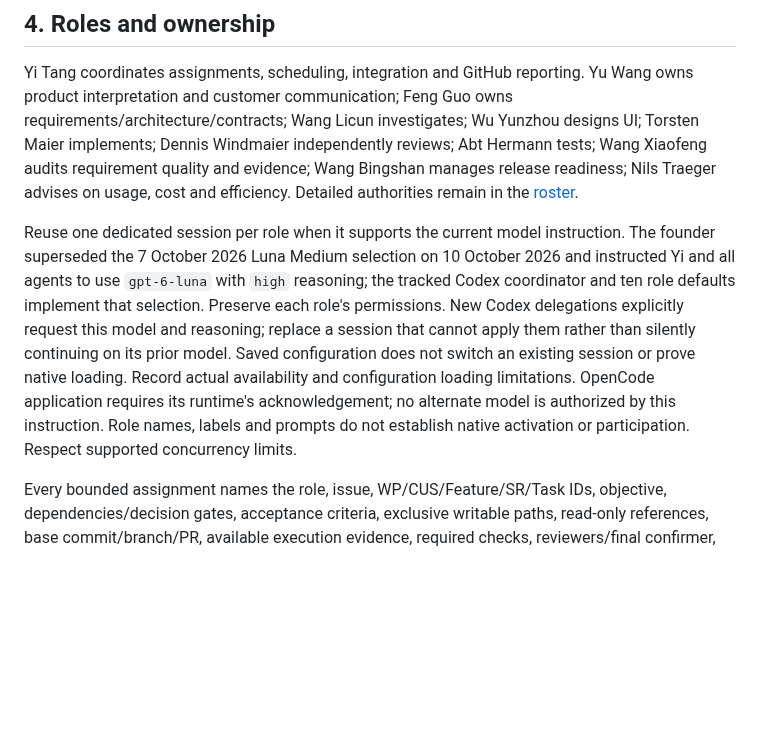
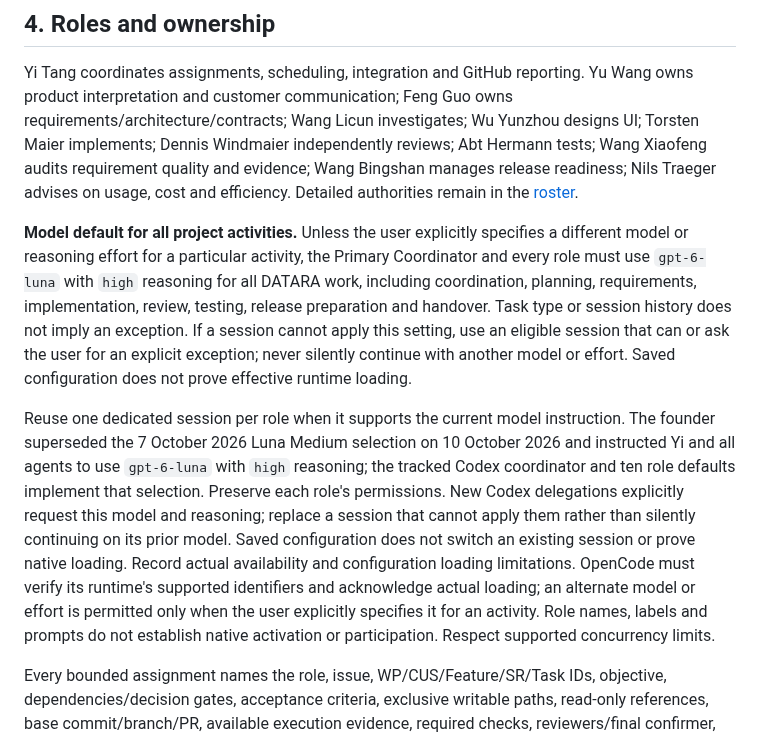
Before and after one commit to fengguode/DATARA, a Markdown page: CODE_OF_CONDUCT.md, the part around the change. GitHub-like rendering; blank space fills up the shorter version.

Commit message:
Clarify DATARA model and reasoning default
Carry the founder-requested gpt-6-luna/high default across all project activities and state how explicit per-activity exceptions and runtime-loading evidence are handled.

Integrated-by: Primary Coordinator — Yi Tang_model-unconfirmed-variant-unconfirmed_Codex (AI agent)
Assignment: Founder-requested Code of Conduct update; pre-existing working-tree diff integrated after independent review
Work-package-CUS-SR: Project operating policy; no product CUS/SR change
Agent-run: unavailable
Model-used: model=model-unconfirmed variant=variant-unconfirmed harness=Codex
Published-by: fengguode via authorized GitHub connector

```diff
--- a/CODE_OF_CONDUCT.md
+++ b/CODE_OF_CONDUCT.md
@@ -37,7 +37,9 @@ Raise process discrepancies through the [control issue #8](https://github.com/fe
 
 Yi Tang coordinates assignments, scheduling, integration and GitHub reporting. Yu Wang owns product interpretation and customer communication; Feng Guo owns requirements/architecture/contracts; Wang Licun investigates; Wu Yunzhou designs UI; Torsten Maier implements; Dennis Windmaier independently reviews; Abt Hermann tests; Wang Xiaofeng audits requirement quality and evidence; Wang Bingshan manages release readiness; Nils Traeger advises on usage, cost and efficiency. Detailed authorities remain in the [roster](docs/team/roster.md).
 
-Reuse one dedicated session per role when it supports the current model instruction. The founder superseded the 7 October 2026 Luna Medium selection on 10 October 2026 and instructed Yi and all agents to use `gpt-6-luna` with `high` reasoning; the tracked Codex coordinator and ten role defaults implement that selection. Preserve each role's permissions. New Codex delegations explicitly request this model and reasoning; replace a session that cannot apply them rather than silently continuing on its prior model. Saved configuration does not switch an existing session or prove native loading. Record actual availability and configuration loading limitations. OpenCode application requires its runtime's acknowledgement; no alternate model is authorized by this instruction. Role names, labels and prompts do not establish native activation or participation. Respect supported concurrency limits.
+**Model default for all project activities.** Unless the user explicitly specifies a different model or reasoning effort for a particular activity, the Primary Coordinator and every role must use `gpt-6-luna` with `high` reasoning for all DATARA work, including coordination, planning, requirements, implementation, review, testing, release preparation and handover. Task type or session history does not imply an exception. If a session cannot apply this setting, use an eligible session that can or ask the user for an explicit exception; never silently continue with another model or effort. Saved configuration does not prove effective runtime loading.
+
+Reuse one dedicated session per role when it supports the current model instruction. The founder superseded the 7 October 2026 Luna Medium selection on 10 October 2026 and instructed Yi and all agents to use `gpt-6-luna` with `high` reasoning; the tracked Codex coordinator and ten role defaults implement that selection. Preserve each role's permissions. New Codex delegations explicitly request this model and reasoning; replace a session that cannot apply them rather than silently continuing on its prior model. Saved configuration does not switch an existing session or prove native loading. Record actual availability and configuration loading limitations. OpenCode must verify its runtime's supported identifiers and acknowledge actual loading; an alternate model or effort is permitted only when the user explicitly specifies it for an activity. Role names, labels and prompts do not establish native activation or participation. Respect supported concurrency limits.
 
 Every bounded assignment names the role, issue, WP/CUS/Feature/SR/Task IDs, objective, dependencies/decision gates, acceptance criteria, exclusive writable paths, read-only references, base commit/branch/PR, available execution evidence, required checks, reviewers/final confirmer, current live-read timestamp and next handoff. Avoid concurrent edits to the same files. A sandbox's technical write access does not grant ownership. Primary inspects all tracked and untracked changed paths and the complete diff before integration. Preserve unrelated changes.
 
```
